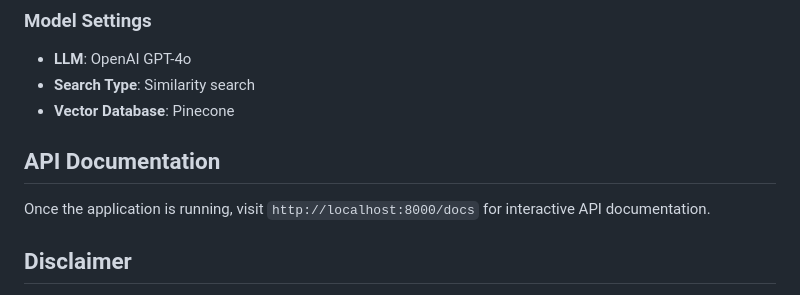
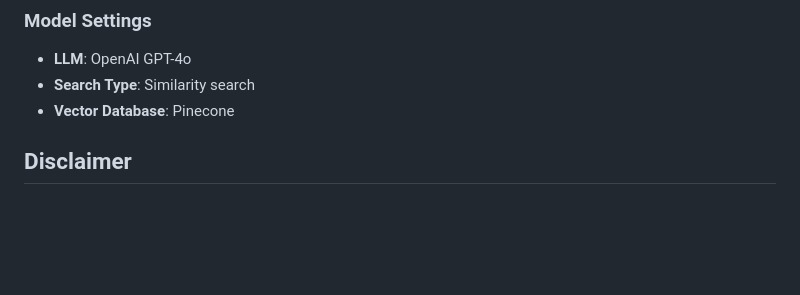
Before and after one commit to nagarjunpr44/MedBot, a Markdown page: README.md, the part around the change. GitHub-like rendering; blank space fills up the shorter version.

Commit message:
Remove API documentation reference
Removed API documentation section from README.

```diff
--- a/README.md
+++ b/README.md
@@ -90,10 +90,6 @@ The system uses `sentence-transformers/all-MiniLM-L6-v2` which produces 384-dime
 - **Search Type**: Similarity search
 - **Vector Database**: Pinecone
 
-## API Documentation
-
-Once the application is running, visit `http://localhost:8000/docs` for interactive API documentation.
-
 
 
 ## Disclaimer
```
